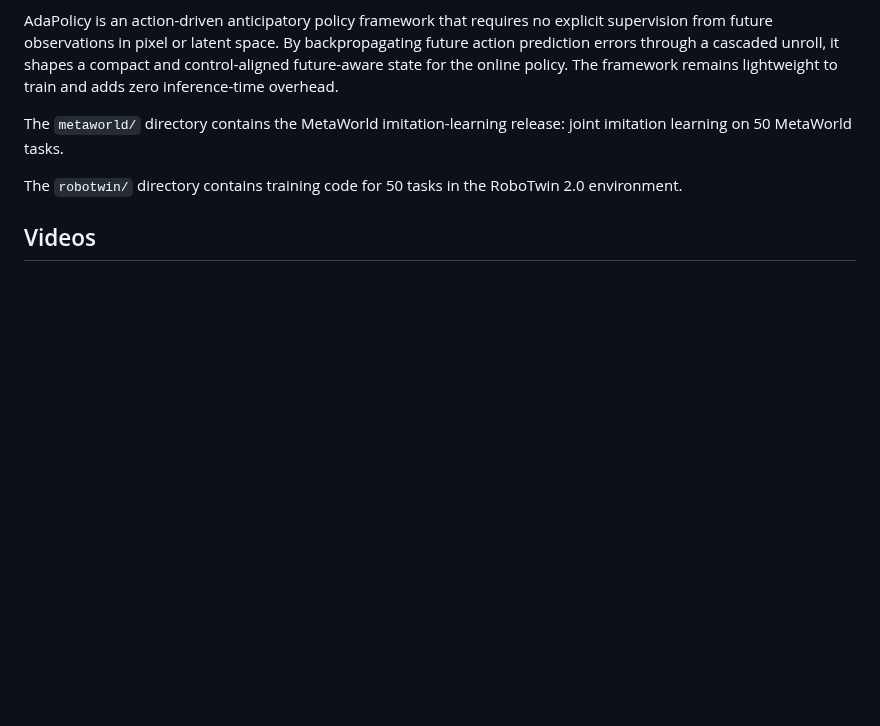
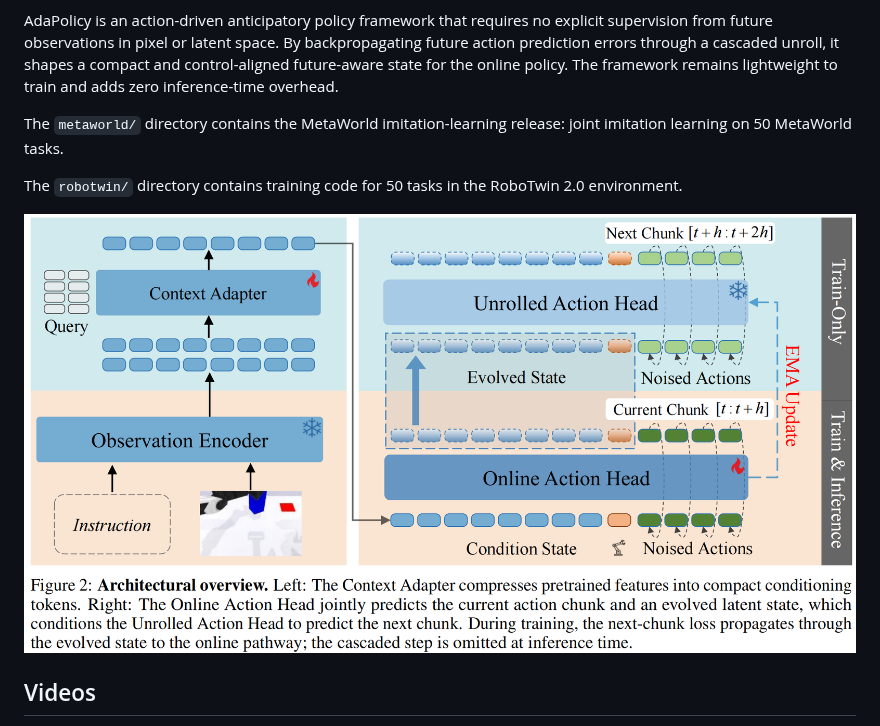
Before and after one commit to teee000/AdaPolicy, a Markdown page: README.md, the part around the change. Drawn GitHub-style; pictures changed too: assets/images/framework.png (added); blank space fills up the shorter version.

Commit message:
Add AdaPolicy framework figure

```diff
--- a/README.md
+++ b/README.md
@@ -8,6 +8,8 @@ The `metaworld/` directory contains the MetaWorld imitation-learning release: jo
 imitation learning on 50 MetaWorld tasks.
 
 The `robotwin/` directory contains training code for 50 tasks in the RoboTwin 2.0 environment.
+
+![AdaPolicy framework](assets/images/framework.png)
 
 ## Videos
 
```
